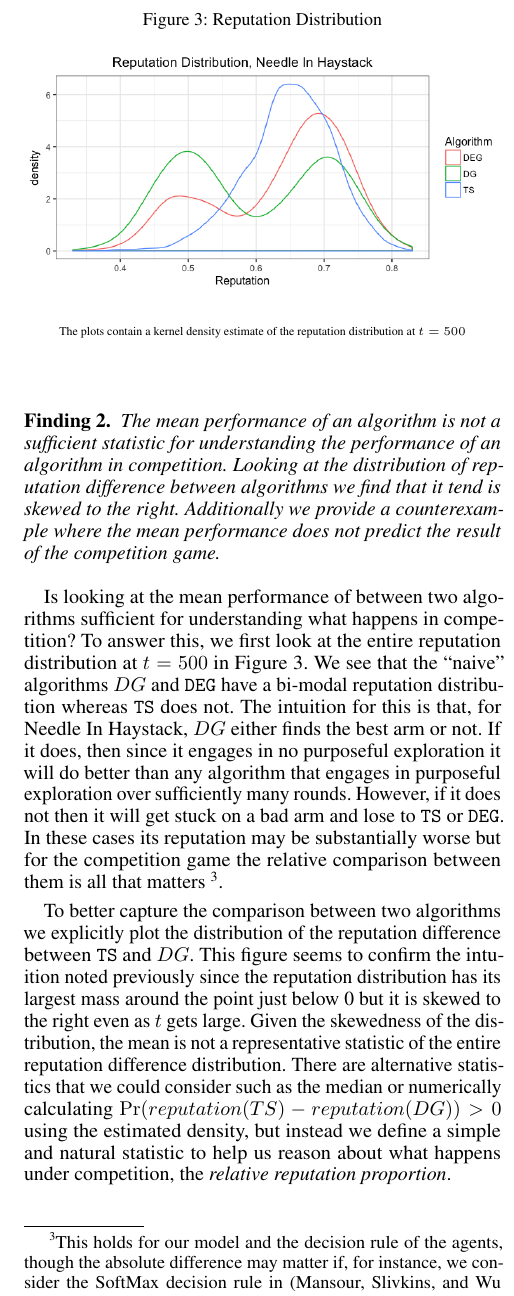
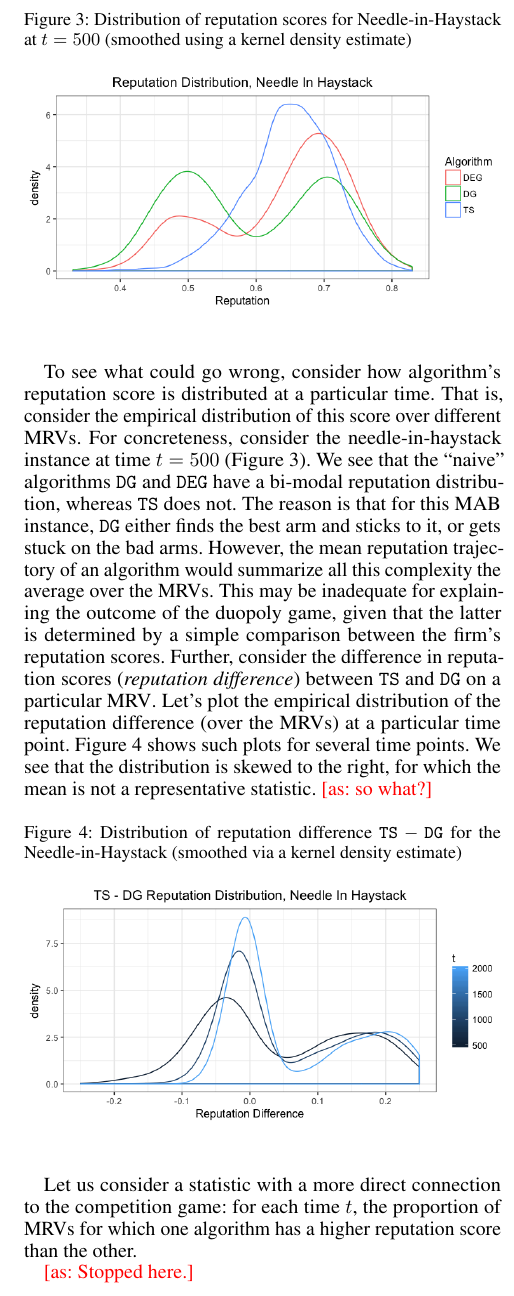
Before and after one commit to rawls238/CompetingBandits, a LaTeX paper (paper/competing_bandits.tex, which reads paper/content/perf_in_iso.tex): part of one column of page 4 of 8, cut at the place of the change. Compiled offline with pdfLaTeX.

Commit message:
Done for today ...

```diff
--- a/paper/content/perf_in_iso.tex
+++ b/paper/content/perf_in_iso.tex
@@ -26,19 +38,37 @@ Now we ask a more nuanced question: are the mean reputation trajectories the rig
+\OMIT{ %%%%%
+\begin{finding}
+\textit{The mean performance of an algorithm is not a sufficient statistic for understanding the performance of an algorithm in competition. Looking at the distribution of reputation difference between algorithms we find that it tend is skewed to the right. Additionally we provide a counterexample where the mean performance does not predict the result of the competition game.}
+\end{finding}
+} %%%%%
+
+\begin{figure}[H]
+\caption{Distribution of reputation scores for Needle-in-Haystack at $t=500$ (smoothed using a kernel density estimate)}
+\includegraphics[scale=0.35]{figures/rep_distribution_nih}
+\label{rep_dist_nih}
+%\caption*{\tiny{The plots contain a kernel density estimate of the reputation distribution at $t = 500$}}
+\end{figure}
 
 
 
+To see what could go wrong, consider how algorithm's reputation score is distributed at a particular time. That is, consider the empirical distribution of this score over different \MRVs. For concreteness, consider the needle-in-haystack instance at time $t=500$ (Figure \ref{rep_dist_nih}).
+We see that the ``naive" algorithms $\DG$ and $\DEG$ have a bi-modal reputation distribution, whereas $\TS$ does not. The reason is that for this MAB instance, $\DG$ either finds the best arm and sticks to it, or gets stuck on the bad arms.
+However, the mean reputation trajectory of an algorithm would summarize all this complexity the average over the \MRVs. This may be inadequate for explaining the outcome of the duopoly game, given that the latter is determined by a simple comparison between the firm's reputation scores. Further, consider the difference in reputation scores (\emph{reputation difference}) between \TS and \DG on a particular \MRV. Let's plot the empirical distribution of the reputation difference (over the \MRVs) at a particular time point. Figure~\ref{ts_dg_rep_diff_nih} shows such plots for several time points. We see that the distribution is skewed to the right, for which the mean is not a representative statistic.  \ascomment{so what?}
+
+
+\OMIT{ %%%%%%%%
+ or not. If it does, then since it engages in no purposeful exploration it will do better than any algorithm that engages in purposeful exploration over sufficiently many rounds. However, if it does not then it will get stuck on a bad arm and lose to $\TS$ or $\DEG$. In these cases its reputation may be substantially worse but for the competition game the relative comparison between them is all that matters \footnote{This holds for our model and the decision rule of the agents, though the absolute difference may matter if, for instance, we consider the SoftMax decision rule in \cite{CompetingBandits-itcs16}}.
+} %%%%%%%%
+
+
+\OMIT{There are alternative statistics that we could consider such as the median or numerically calculating $\Pr(reputation(\TS) - reputation(\DG)) > 0$ using the estimated density, but instead we define a simple and natural statistic to help us reason about what happens under competition, the \textit{relative reputation proportion}.}
 
 \begin{figure}[H]
-\caption{Reputation Distribution}
-\includegraphics[scale=0.35]{figures/rep_distribution_nih}
-\label{rep_dist_nih}
-\caption*{\tiny{The plots contain a kernel density estimate of the reputation distribution at $t = 500$}}
+\caption{Distribution of reputation difference $\TS-\DG$ for the Needle-in-Haystack (smoothed via a kernel density estimate)}
+\includegraphics[scale=0.35]{figures/ts_dg_rep_diff_nih}
+\label{ts_dg_rep_diff_nih}
+%\caption*{\tiny{The plots contain a kernel density estimate of the difference in reputation between $\TS$ and $\DG$ across $t$}}
 \end{figure}
 
-\begin{finding}
-\textit{The mean performance of an algorithm is not a sufficient statistic for understanding the performance of an algorithm in competition. Looking at the distribution of reputation difference between algorithms we find that it tend is skewed to the right. Additionally we provide a counterexample where the mean performance does not predict the result of the competition game.}
-\end{finding}
+Let us consider a statistic with a more direct connection to the competition game: for each time $t$, the proportion of \MRVs for which one algorithm has a higher reputation score than the other.
 
-
-Is looking at the mean performance of between two algorithms sufficient for understanding what happens in competition? To answer this, we first look at the entire reputation distribution at $t = 500$ in Figure \ref{rep_dist_nih}. We see that the ``naive" algorithms $DG$ and $\DEG$ have a bi-modal reputation distribution whereas $\TS$ does not. The intuition for this is that, for Needle In Haystack, $DG$ either finds the best arm or not. If it does, then since it engages in no purposeful exploration it will do better than any algorithm that engages in purposeful exploration over sufficiently many rounds. However, if it does not then it will get stuck on a bad arm and lose to $\TS$ or $\DEG$. In these cases its reputation may be substantially worse but for the competition game the relative comparison between them is all that matters \footnote{This holds for our model and the decision rule of the agents, though the absolute difference may matter if, for instance, we consider the SoftMax decision rule in \cite{CompetingBandits-itcs16}}.
-
-To better capture the comparison between two algorithms we explicitly plot the distribution of the reputation difference between $\TS$ and $DG$. This figure seems to confirm the intuition noted previously since the reputation distribution has its largest mass around the point just below 0 but it is skewed to the right even as $t$ gets large. Given the skewedness of the distribution, the mean is not a representative statistic of the entire reputation difference distribution. There are alternative statistics that we could consider such as the median or numerically calculating $\Pr(reputation(TS) - reputation(DG)) > 0$ using the estimated density, but instead we define a simple and natural statistic to help us reason about what happens under competition, the \textit{relative reputation proportion}.
+\ascomment{Stopped here.}
```
Also changed, not shown: paper/content/perf_in_iso.tex (35 more changed lines).
